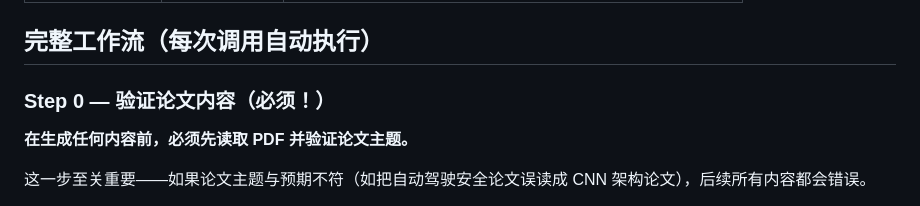
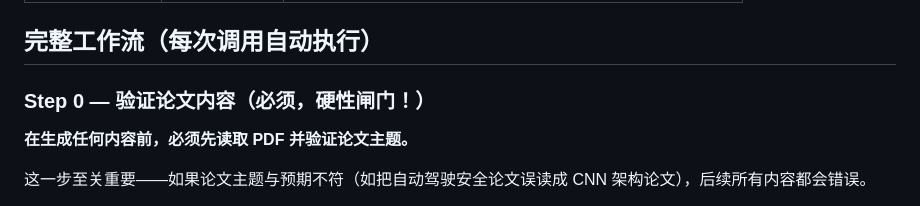
Before and after one commit to xashgg/paper-to-course, a Markdown page: SKILL.md, the part around the change. Drawn GitHub-style.

Commit message:
fix: enhance clarity in Step 0 heading for paper content verification in SKILL.md

```diff
--- a/SKILL.md
+++ b/SKILL.md
@@ -27,7 +27,7 @@ paper-to-course: /path/to/paper.pdf
 
 ## 完整工作流（每次调用自动执行）
 
-### Step 0 — 验证论文内容（必须！）
+### Step 0 — 验证论文内容（必须，硬性闸门！）
 
 **在生成任何内容前，必须先读取 PDF 并验证论文主题。**
 
```
